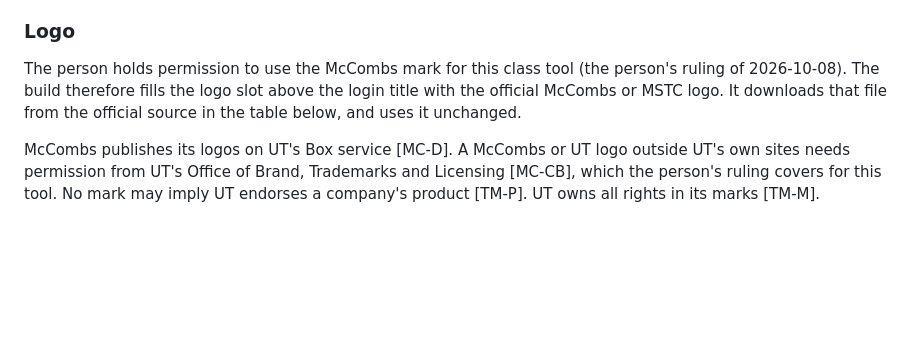
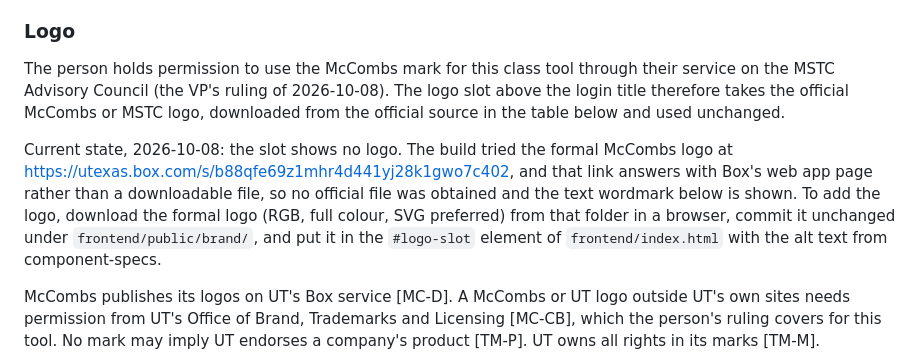
Before and after one commit to Heavy-Chain-Engineering/mstc-chat, a Markdown page: DESIGN.md, the part around the change. Drawn GitHub-style; blank space fills up the shorter version.

Commit message:
docs: record the logo permission and the logo's current state
The VP ruled on 2026-10-08 that the person holds permission to use the
McCombs mark through their service on the MSTC Advisory Council.
DESIGN.md and PRODUCT.md now say so and name the formal logo's source.

The build could not download the logo: the Box link answers with Box's
web app page, not a file. The login page keeps the text wordmark, and
DESIGN.md says how to add the file by hand.

Co-Authored-By: Claude Opus 5.5 <noreply@anthropic.com>
Claude-Session: https://claude.ai/code/session_01QVUQFwb9y9Bz3xKjsAcrbJ

```diff
--- a/DESIGN.md
+++ b/DESIGN.md
@@ -212,10 +212,18 @@ The full specs are in the feature bundle's `component-specs.md`. In short:
 
 ### Logo
 
-The person holds permission to use the McCombs mark for this class tool (the person's ruling of
-2026-10-08). The build therefore fills the logo slot above the login title with the official
-McCombs or MSTC logo. It downloads that file from the official source in the table below, and
-uses it unchanged.
+The person holds permission to use the McCombs mark for this class tool through their service on
+the MSTC Advisory Council (the VP's ruling of 2026-10-08). The logo slot above the login title
+therefore takes the official McCombs or MSTC logo, downloaded from the official source in the
+table below and used unchanged.
+
+Current state, 2026-10-08: the slot shows no logo. The build tried the formal McCombs logo at
+https://utexas.box.com/s/b88qfe69z1mhr4d441yj28k1gwo7c402, and that link answers with Box's
+web app page rather than a downloadable file, so no official file was obtained and the text
+wordmark below is shown. To add the logo, download the formal logo (RGB, full colour, SVG
+preferred) from that folder in a browser, commit it unchanged under `frontend/public/brand/`,
+and put it in the `#logo-slot` element of `frontend/index.html` with the alt text from
+component-specs.
 
 McCombs publishes its logos on UT's Box service [MC-D]. A McCombs or UT logo outside UT's own
 sites needs permission from UT's Office of Brand, Trademarks and Licensing [MC-CB], which the
```
Also changed, not shown: PRODUCT.md (+6 -3 lines).
